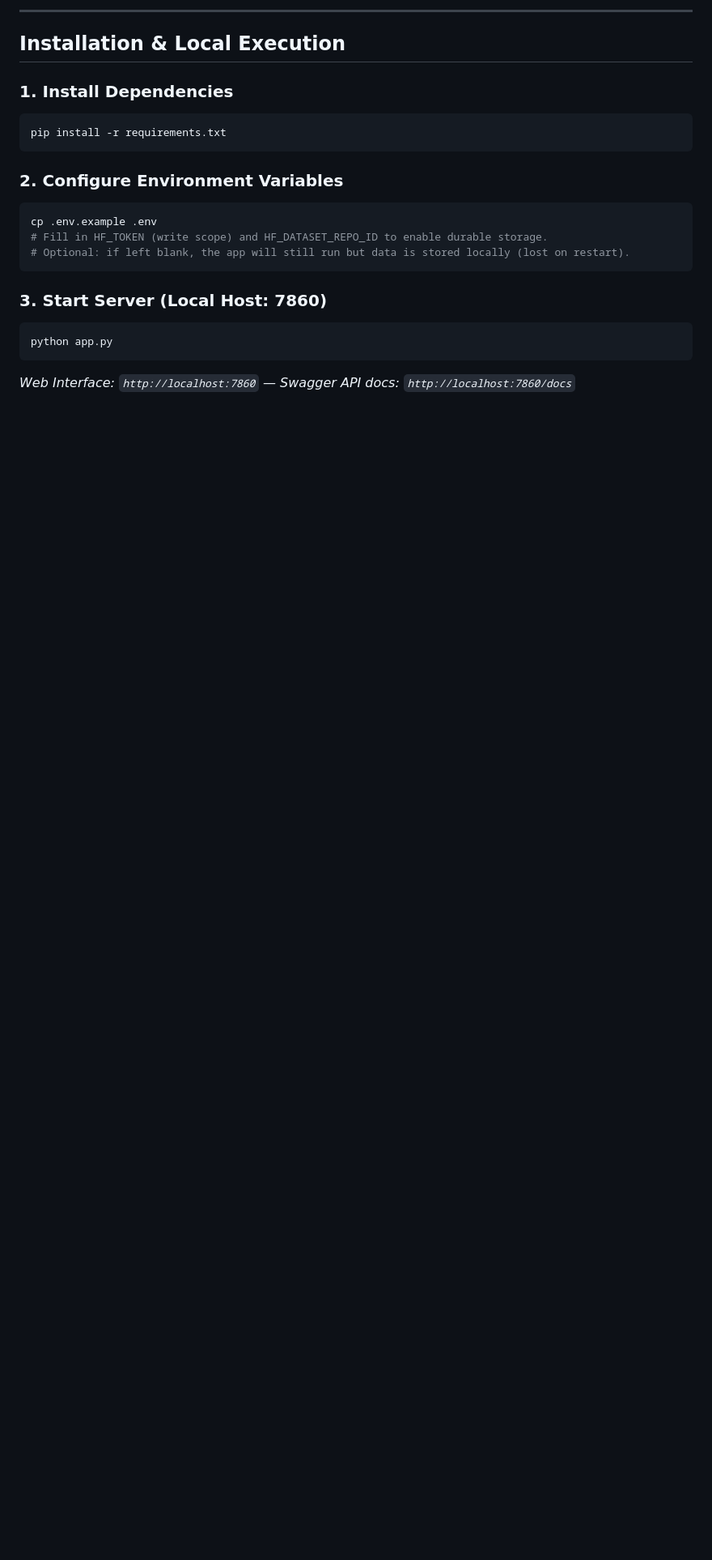
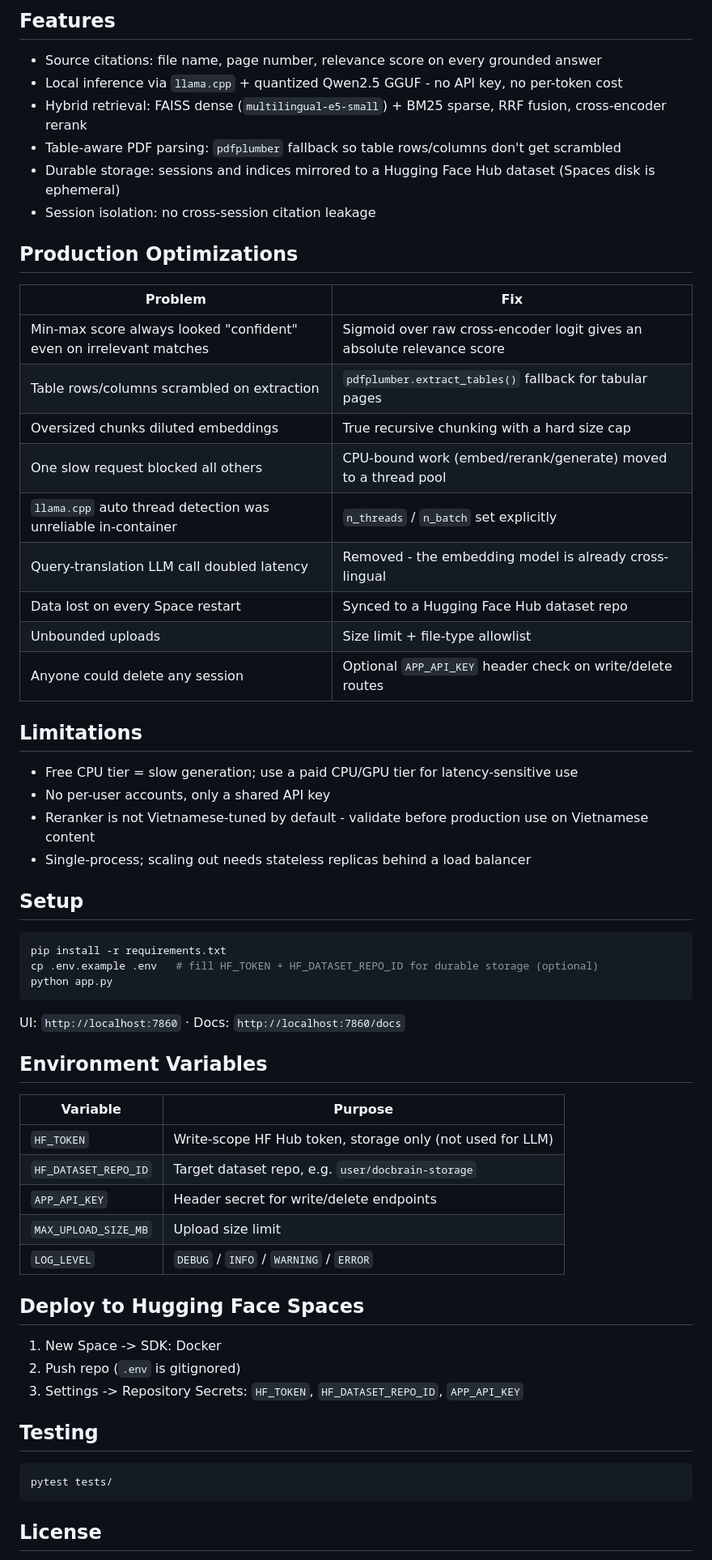
Before and after one commit to TranQuocTroq/ChatbotAI_RAG, a Markdown page: README.md, the part around one of its changes. Shown at 81% size. GitHub-like rendering; blank space fills up the shorter version.

Commit message:
Revise README for improved clarity and features
Updated README to enhance clarity and structure, including new features and setup instructions.

````diff
--- a/README.md
+++ b/README.md
@@ -49,24 +31,66 @@ docbrain-rag/
 ```
 
----
+## Features
 
-## Installation & Local Execution
+- Source citations: file name, page number, relevance score on every grounded answer
+- Local inference via `llama.cpp` + quantized Qwen2.5 GGUF - no API key, no per-token cost
+- Hybrid retrieval: FAISS dense (`multilingual-e5-small`) + BM25 sparse, RRF fusion, cross-encoder rerank
+- Table-aware PDF parsing: `pdfplumber` fallback so table rows/columns don't get scrambled
+- Durable storage: sessions and indices mirrored to a Hugging Face Hub dataset (Spaces disk is ephemeral)
+- Session isolation: no cross-session citation leakage
 
-### 1. Install Dependencies
+## Production Optimizations
+
+| Problem | Fix |
+|---|---|
+| Min-max score always looked "confident" even on irrelevant matches | Sigmoid over raw cross-encoder logit gives an absolute relevance score |
+| Table rows/columns scrambled on extraction | `pdfplumber.extract_tables()` fallback for tabular pages |
+| Oversized chunks diluted embeddings | True recursive chunking with a hard size cap |
+| One slow request blocked all others | CPU-bound work (embed/rerank/generate) moved to a thread pool |
+| `llama.cpp` auto thread detection was unreliable in-container | `n_threads` / `n_batch` set explicitly |
+| Query-translation LLM call doubled latency | Removed - the embedding model is already cross-lingual |
+| Data lost on every Space restart | Synced to a Hugging Face Hub dataset repo |
+| Unbounded uploads | Size limit + file-type allowlist |
+| Anyone could delete any session | Optional `APP_API_KEY` header check on write/delete routes |
+
+## Limitations
+
+- Free CPU tier = slow generation; use a paid CPU/GPU tier for latency-sensitive use
+- No per-user accounts, only a shared API key
+- Reranker is not Vietnamese-tuned by default - validate before production use on Vietnamese content
+- Single-process; scaling out needs stateless replicas behind a load balancer
+
+## Setup
+
 ```bash
 pip install -r requirements.txt
+cp .env.example .env   # fill HF_TOKEN + HF_DATASET_REPO_ID for durable storage (optional)
+python app.py
 ```
 
-### 2. Configure Environment Variables
+UI: `http://localhost:7860` · Docs: `http://localhost:7860/docs`
+
+## Environment Variables
+
+| Variable | Purpose |
+|---|---|
+| `HF_TOKEN` | Write-scope HF Hub token, storage only (not used for LLM) |
+| `HF_DATASET_REPO_ID` | Target dataset repo, e.g. `user/docbrain-storage` |
+| `APP_API_KEY` | Header secret for write/delete endpoints |
+| `MAX_UPLOAD_SIZE_MB` | Upload size limit |
+| `LOG_LEVEL` | `DEBUG` / `INFO` / `WARNING` / `ERROR` |
+
+## Deploy to Hugging Face Spaces
+
+1. New Space -> SDK: Docker
+2. Push repo (`.env` is gitignored)
+3. Settings -> Repository Secrets: `HF_TOKEN`, `HF_DATASET_REPO_ID`, `APP_API_KEY`
+
+## Testing
+
 ```bash
-cp .env.example .env
-# Fill in HF_TOKEN (write scope) and HF_DATASET_REPO_ID to enable durable storage.
-# Optional: if left blank, the app will still run but data is stored locally (lost on restart).
+pytest tests/
 ```
 
-### 3. Start Server (Local Host: 7860)
-```bash
-python app.py
-```
-*Web Interface: `http://localhost:7860` — Swagger API docs: `http://localhost:7860/docs`*
+## License
 
````
Also changed, not shown: other parts of README.md (+17 -48 lines).
